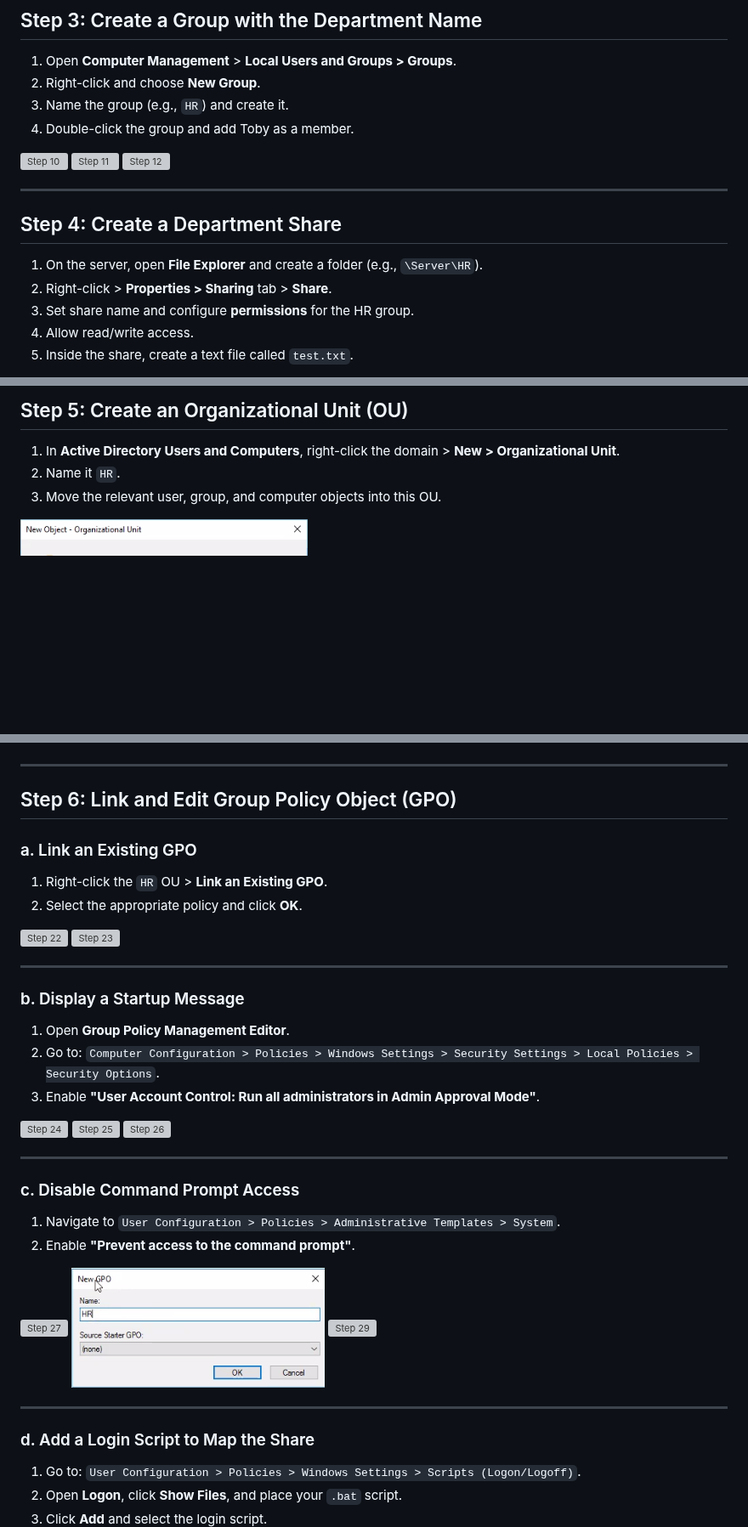
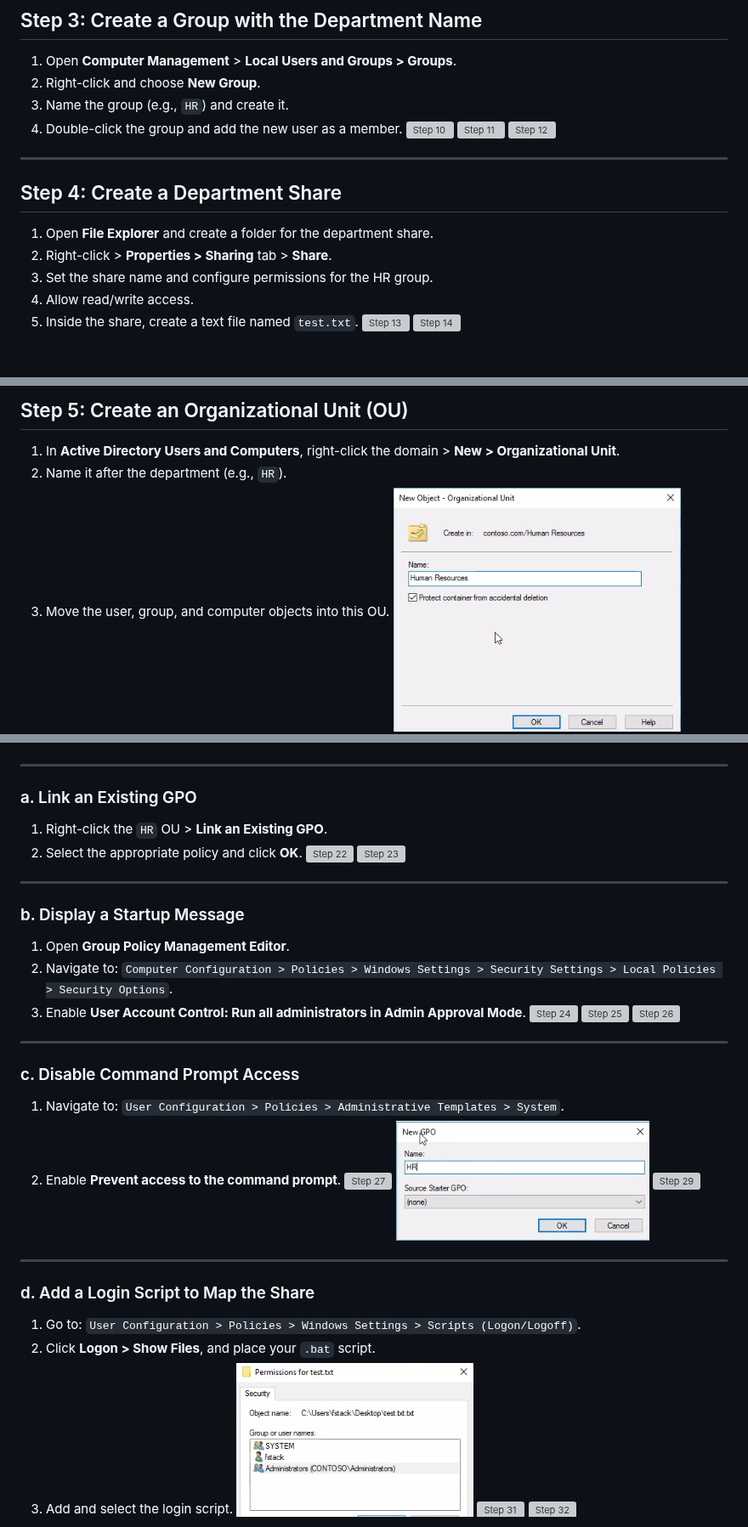
Before and after one commit to eldoktor1/Active-Directory-Runbook, a Markdown page: README.md, 3 parts joined by grey strips. Shown at 85% size. GitHub-like rendering; blank space fills up the shorter version; grey boxes are pictures that could not be loaded.

```diff
--- a/README.md
+++ b/README.md
@@ -52,8 +46,7 @@ Switch to the server and create a user account for Toby Flenderson.
 1. Open **Computer Management** > **Local Users and Groups > Groups**.
 2. Right-click and choose **New Group**.
 3. Name the group (e.g., `HR`) and create it.
-4. Double-click the group and add Toby as a member.
-
+4. Double-click the group and add the new user as a member.
 ![Step 10](Active-Directory-Runbook-Images/image10.png)
 ![Step 11](Active-Directory-Runbook-Images/image11.png)
 ![Step 12](Active-Directory-Runbook-Images/image12.png)
@@ -62,12 +55,11 @@ Switch to the server and create a user account for Toby Flenderson.
 
 ## Step 4: Create a Department Share
 
-1. On the server, open **File Explorer** and create a folder (e.g., `\Server\HR`).
+1. Open **File Explorer** and create a folder for the department share.
 2. Right-click > **Properties > Sharing** tab > **Share**.
-3. Set share name and configure **permissions** for the HR group.
+3. Set the share name and configure permissions for the HR group.
 4. Allow read/write access.
-5. Inside the share, create a text file called `test.txt`.
-
+5. Inside the share, create a text file named `test.txt`.
 ![Step 13](Active-Directory-Runbook-Images/image13.png)
 ![Step 14](Active-Directory-Runbook-Images/image14.png)
 ![Step 15](Active-Directory-Runbook-Images/image15.png)
@@ -79,9 +71,8 @@ Switch to the server and create a user account for Toby Flenderson.
 ## Step 5: Create an Organizational Unit (OU)
 
 1. In **Active Directory Users and Computers**, right-click the domain > **New > Organizational Unit**.
-2. Name it `HR`.
-3. Move the relevant user, group, and computer objects into this OU.
-
+2. Name it after the department (e.g., `HR`).
+3. Move the user, group, and computer objects into this OU.
 ![Step 18](Active-Directory-Runbook-Images/image18.png)
 ![Step 19](Active-Directory-Runbook-Images/image19.png)
 ![Step 20](Active-Directory-Runbook-Images/image20.png)
@@ -89,13 +80,10 @@ Switch to the server and create a user account for Toby Flenderson.
 
 ---
 
-## Step 6: Link and Edit Group Policy Object (GPO)
-
 ### a. Link an Existing GPO
 
 1. Right-click the `HR` OU > **Link an Existing GPO**.
 2. Select the appropriate policy and click **OK**.
-
 ![Step 22](Active-Directory-Runbook-Images/image22.png)
 ![Step 23](Active-Directory-Runbook-Images/image23.png)
 
@@ -104,9 +92,8 @@ Switch to the server and create a user account for Toby Flenderson.
 ### b. Display a Startup Message
 
 1. Open **Group Policy Management Editor**.
-2. Go to: `Computer Configuration > Policies > Windows Settings > Security Settings > Local Policies > Security Options`.
-3. Enable **"User Account Control: Run all administrators in Admin Approval Mode"**.
-
+2. Navigate to: `Computer Configuration > Policies > Windows Settings > Security Settings > Local Policies > Security Options`.
+3. Enable **User Account Control: Run all administrators in Admin Approval Mode**.
 ![Step 24](Active-Directory-Runbook-Images/image24.png)
 ![Step 25](Active-Directory-Runbook-Images/image25.png)
 ![Step 26](Active-Directory-Runbook-Images/image26.png)
@@ -115,9 +102,8 @@ Switch to the server and create a user account for Toby Flenderson.
 
 ### c. Disable Command Prompt Access
 
-1. Navigate to `User Configuration > Policies > Administrative Templates > System`.
-2. Enable **"Prevent access to the command prompt"**.
-
+1. Navigate to: `User Configuration > Policies > Administrative Templates > System`.
+2. Enable **Prevent access to the command prompt**.
 ![Step 27](Active-Directory-Runbook-Images/image27.png)
 ![Step 28](Active-Directory-Runbook-Images/image28.png)
 ![Step 29](Active-Directory-Runbook-Images/image29.png)
@@ -127,9 +113,8 @@ Switch to the server and create a user account for Toby Flenderson.
 ### d. Add a Login Script to Map the Share
 
 1. Go to: `User Configuration > Policies > Windows Settings > Scripts (Logon/Logoff)`.
-2. Open **Logon**, click **Show Files**, and place your `.bat` script.
-3. Click **Add** and select the login script.
-
+2. Click **Logon > Show Files**, and place your `.bat` script.
+3. Add and select the login script.
 ![Step 30](Active-Directory-Runbook-Images/image30.png)
 ![Step 31](Active-Directory-Runbook-Images/image31.png)
 ![Step 32](Active-Directory-Runbook-Images/image32.png)
```
Also changed, not shown: other parts of README.md (+8 -19 lines).
